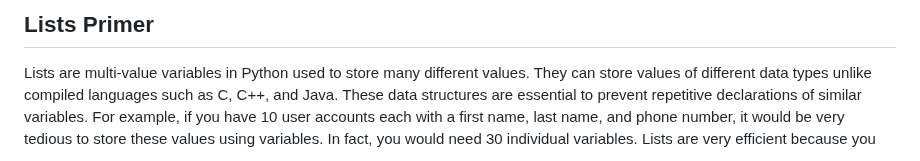
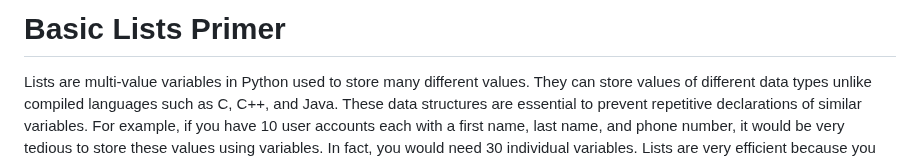
Before and after one commit to it-academy-svhec/intro-to-programming, a Markdown page: primers/python/Python: Basic Lists Primer.md, the part around the change. Rendered like a GitHub page.

```diff
--- a/primers/python/Python: Basic Lists Primer.md
+++ b/primers/python/Python: Basic Lists Primer.md
@@ -1,4 +1,4 @@
-## Lists Primer
+# Basic Lists Primer
 Lists are multi-value variables in Python used to store many different values. They can store values of different data types unlike compiled languages such as C, C++, and Java. These data structures are essential to prevent repetitive declarations of similar variables. For example, if you have 10 user accounts each with a first name, last name, and phone number, it would be very tedious to store these values using variables.
 In fact, you would need 30 individual variables. Lists are very efficient because you store many values and reference the list as a single variable.
 
```
